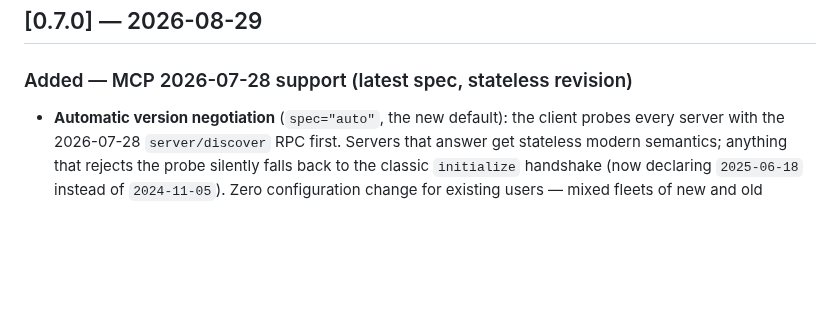
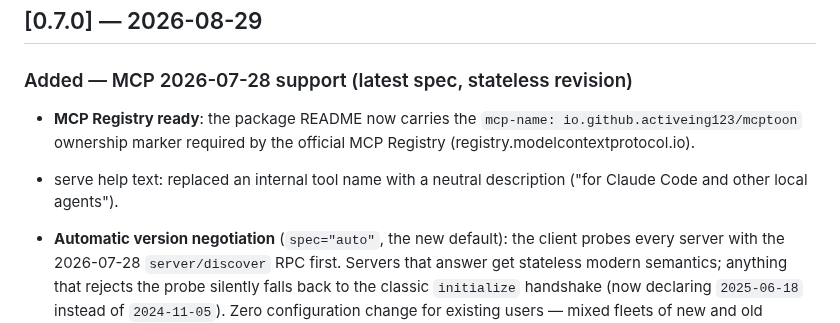
Before and after one commit to activeing123/mcptoon, a Markdown page: CHANGELOG.md, the part around the change. GitHub-like rendering; blank space fills up the shorter version.

Commit message:
docs(0.7.0): changelog — registry marker + help text note

```diff
--- a/CHANGELOG.md
+++ b/CHANGELOG.md
@@ -8,6 +8,12 @@ and this project adheres to [Semantic Versioning](https://semver.org/spec/v2.0.0
 ## [0.7.0] — 2026-08-29
 
 ### Added — MCP 2026-07-28 support (latest spec, stateless revision)
+
+- **MCP Registry ready**: the package README now carries the
+  `mcp-name: io.github.activeing123/mcptoon` ownership marker required by the
+  official MCP Registry (registry.modelcontextprotocol.io).
+- serve help text: replaced an internal tool name with a neutral description
+  ("for Claude Code and other local agents").
 
 - **Automatic version negotiation** (`spec="auto"`, the new default): the client
   probes every server with the 2026-07-28 `server/discover` RPC first. Servers
```
